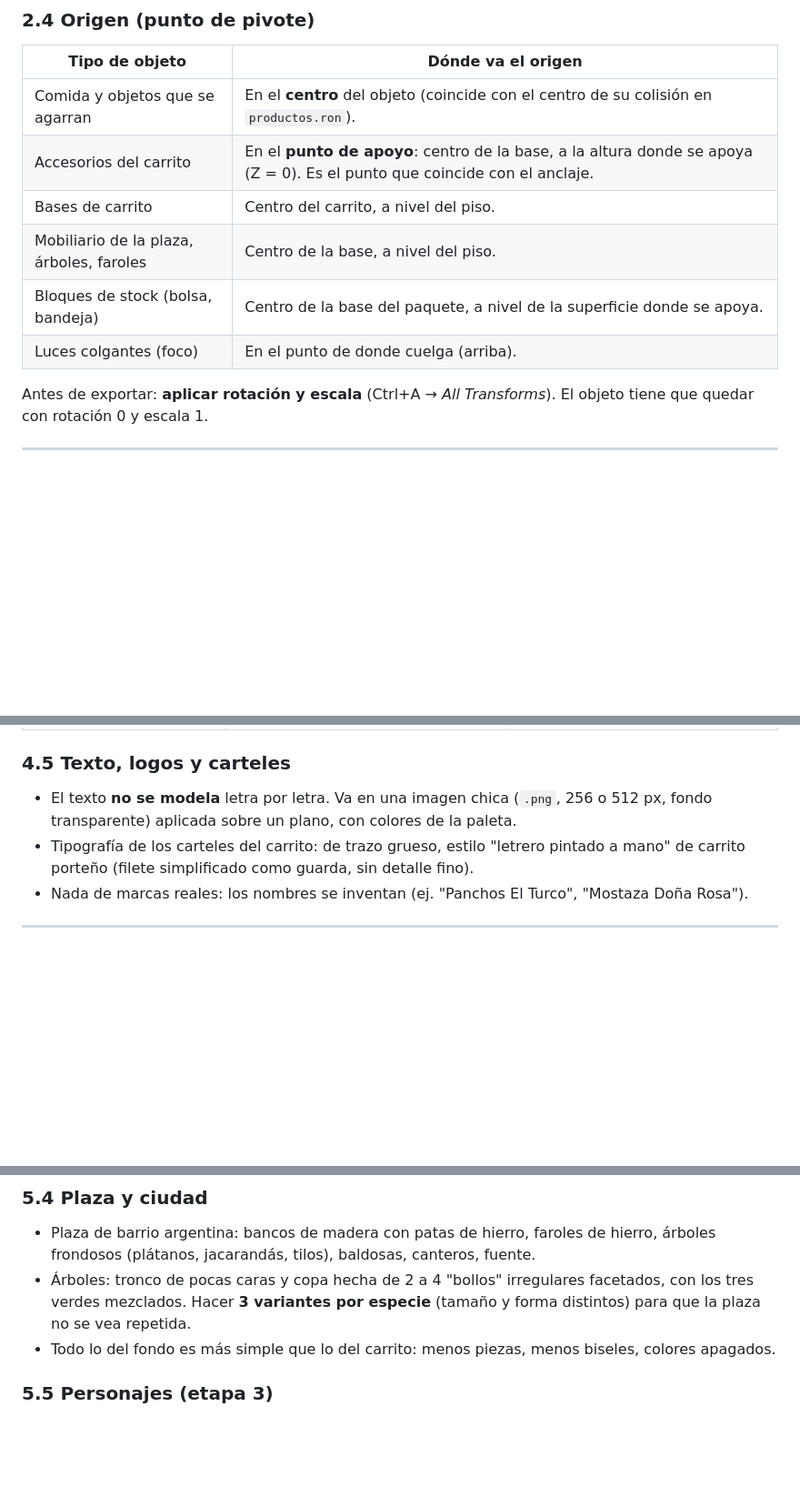
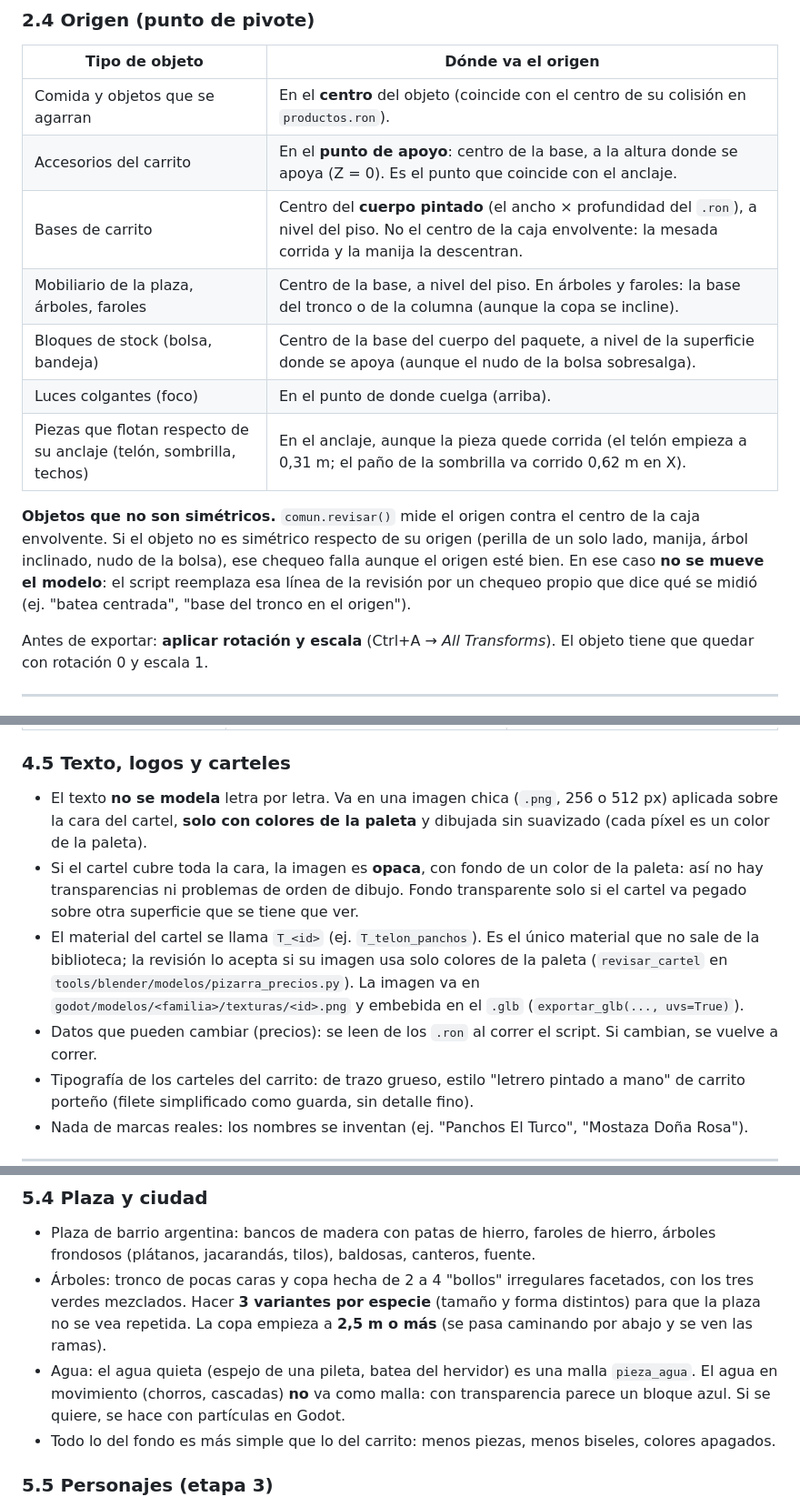
Before and after one commit to nazarenoalt/fast-food-simulator, a Markdown page: docs/arte/guia-modelado-3d.md, 3 parts joined by grey strips. Shown at 91% size. Rendered like a GitHub page; blank space fills up the shorter version.

Commit message:
Guía v1.3: lo aprendido con los modelos de la etapa 1
Co-Authored-By: Claude Opus 5.5 <noreply@anthropic.com>
Claude-Session: https://claude.ai/code/session_01HjM8QSzeKUircBU4mCxhsR

```diff
--- a/docs/arte/guia-modelado-3d.md
+++ b/docs/arte/guia-modelado-3d.md
@@ -97,10 +97,17 @@ Regla simple: **en la vista *Front* de Blender tenés que ver la cara que ve el
 |---|---|
 | Comida y objetos que se agarran | En el **centro** del objeto (coincide con el centro de su colisión en `productos.ron`). |
 | Accesorios del carrito | En el **punto de apoyo**: centro de la base, a la altura donde se apoya (Z = 0). Es el punto que coincide con el anclaje. |
-| Bases de carrito | Centro del carrito, a nivel del piso. |
-| Mobiliario de la plaza, árboles, faroles | Centro de la base, a nivel del piso. |
-| Bloques de stock (bolsa, bandeja) | Centro de la base del paquete, a nivel de la superficie donde se apoya. |
+| Bases de carrito | Centro del **cuerpo pintado** (el ancho × profundidad del `.ron`), a nivel del piso. No el centro de la caja envolvente: la mesada corrida y la manija la descentran. |
+| Mobiliario de la plaza, árboles, faroles | Centro de la base, a nivel del piso. En árboles y faroles: la base del tronco o de la columna (aunque la copa se incline). |
+| Bloques de stock (bolsa, bandeja) | Centro de la base del cuerpo del paquete, a nivel de la superficie donde se apoya (aunque el nudo de la bolsa sobresalga). |
 | Luces colgantes (foco) | En el punto de donde cuelga (arriba). |
+| Piezas que flotan respecto de su anclaje (telón, sombrilla, techos) | En el anclaje, aunque la pieza quede corrida (el telón empieza a 0,31 m; el paño de la sombrilla va corrido 0,62 m en X). |
+
+**Objetos que no son simétricos.** `comun.revisar()` mide el origen contra el centro de la caja
+envolvente. Si el objeto no es simétrico respecto de su origen (perilla de un solo lado, manija,
+árbol inclinado, nudo de la bolsa), ese chequeo falla aunque el origen esté bien. En ese caso
+**no se mueve el modelo**: el script reemplaza esa línea de la revisión por un chequeo propio
+que dice qué se midió (ej. "batea centrada", "base del tronco en el origen").
 
 Antes de exportar: **aplicar rotación y escala** (Ctrl+A → *All Transforms*). El objeto
 tiene que quedar con rotación 0 y escala 1.
@@ -289,8 +302,18 @@ con su material propio, para que el código las encuentre por nombre:
 
 ### 4.5 Texto, logos y carteles
 
-- El texto **no se modela** letra por letra. Va en una imagen chica (`.png`, 256 o 512 px,
-  fondo transparente) aplicada sobre un plano, con colores de la paleta.
+- El texto **no se modela** letra por letra. Va en una imagen chica (`.png`, 256 o 512 px)
+  aplicada sobre la cara del cartel, **solo con colores de la paleta** y dibujada sin
+  suavizado (cada píxel es un color de la paleta).
+- Si el cartel cubre toda la cara, la imagen es **opaca**, con fondo de un color de la paleta:
+  así no hay transparencias ni problemas de orden de dibujo. Fondo transparente solo si el
+  cartel va pegado sobre otra superficie que se tiene que ver.
+- El material del cartel se llama `T_<id>` (ej. `T_telon_panchos`). Es el único material que no
+  sale de la biblioteca; la revisión lo acepta si su imagen usa solo colores de la paleta
+  (`revisar_cartel` en `tools/blender/modelos/pizarra_precios.py`). La imagen va en
+  `godot/modelos/<familia>/texturas/<id>.png` y embebida en el `.glb` (`exportar_glb(..., uvs=True)`).
+- Datos que pueden cambiar (precios): se leen de los `.ron` al correr el script. Si cambian,
+  se vuelve a correr.
 - Tipografía de los carteles del carrito: de trazo grueso, estilo "letrero pintado a mano"
   de carrito porteño (filete simplificado como guarda, sin detalle fino).
 - Nada de marcas reales: los nombres se inventan (ej. "Panchos El Turco", "Mostaza Doña Rosa").
@@ -334,7 +357,11 @@ con su material propio, para que el código las encuentre por nombre:
   frondosos (plátanos, jacarandás, tilos), baldosas, canteros, fuente.
 - Árboles: tronco de pocas caras y copa hecha de 2 a 4 "bollos" irregulares facetados, con
   los tres verdes mezclados. Hacer **3 variantes por especie** (tamaño y forma distintos) para
-  que la plaza no se vea repetida.
+  que la plaza no se vea repetida. La copa empieza a **2,5 m o más** (se pasa caminando por
+  abajo y se ven las ramas).
+- Agua: el agua quieta (espejo de una pileta, batea del hervidor) es una malla `pieza_agua`.
+  El agua en movimiento (chorros, cascadas) **no** va como malla: con transparencia parece un
+  bloque azul. Si se quiere, se hace con partículas en Godot.
 - Todo lo del fondo es más simple que lo del carrito: menos piezas, menos biseles, colores
   apagados.
 
```
Also changed, not shown: other parts of docs/arte/guia-modelado-3d.md (+18 -0 lines), docs/arte/revisiones/chorrito_aderezo.jpg (added), 3 other files.
